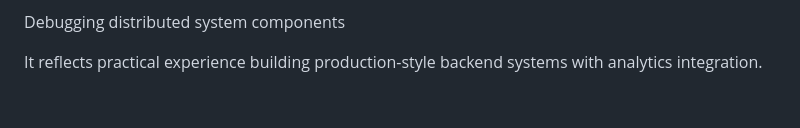
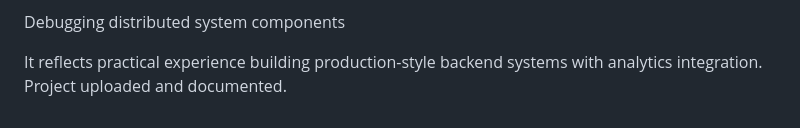
Before and after one commit to writickp3-ctrl/driving-pattern-tracking, a Markdown page: README.md, the part around the change. Drawn GitHub-style.

```diff
--- a/README.md
+++ b/README.md
@@ -108,3 +108,4 @@ C++ analytical processing
 Debugging distributed system components
 
 It reflects practical experience building production-style backend systems with analytics integration.
+Project uploaded and documented.
```
